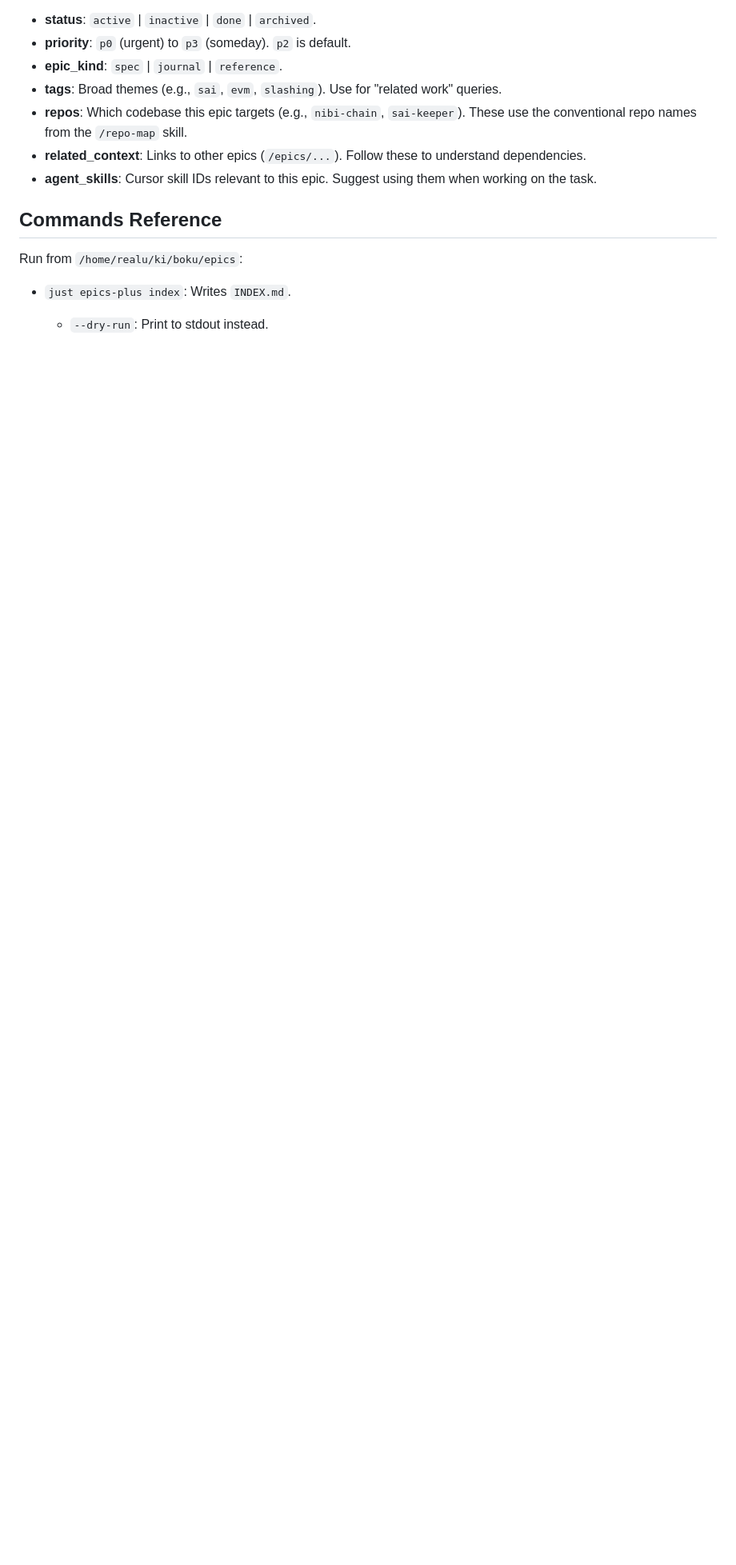
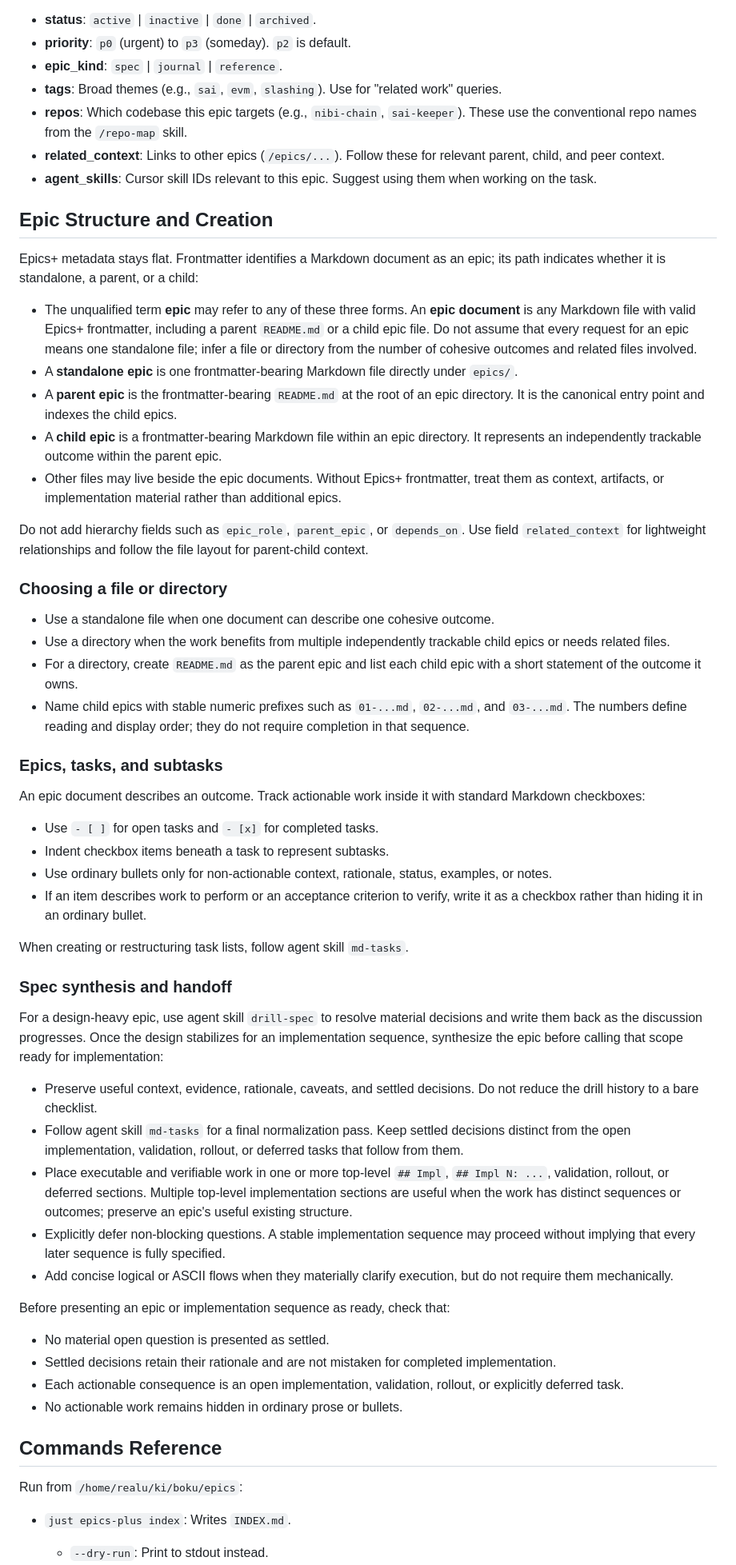
Before and after one commit to Unique-Divine/jiyuu, a Markdown page: ai-skills/epics/SKILL.md, the part around one of its changes. Shown at 80% size. Rendered like a GitHub page; blank space fills up the shorter version.

```diff
--- a/ai-skills/epics-plus/SKILL.md
+++ b/ai-skills/epics/SKILL.md
@@ -29,8 +29,89 @@ When reading an epic doc, look at the YAML frontmatter at line 1 for context:
 - **tags**: Broad themes (e.g., `sai`, `evm`, `slashing`). Use for "related work" queries.
 - **repos**: Which codebase this epic targets (e.g., `nibi-chain`, `sai-keeper`).
   These use the conventional repo names from the `/repo-map` skill.
-- **related_context**: Links to other epics (`/epics/...`). Follow these to understand dependencies.
+- **related_context**: Links to other epics (`/epics/...`). Follow these for
+  relevant parent, child, and peer context.
 - **agent_skills**: Cursor skill IDs relevant to this epic. Suggest using them when working on the task.
+
+## Epic Structure and Creation
+
+Epics+ metadata stays flat. Frontmatter identifies a Markdown document as an
+epic; its path indicates whether it is standalone, a parent, or a child:
+
+- The unqualified term **epic** may refer to any of these three forms. An
+  **epic document** is any Markdown file with valid Epics+ frontmatter,
+  including a parent `README.md` or a child epic file. Do not assume that every
+  request for an epic means one standalone file; infer a file or directory from
+  the number of cohesive outcomes and related files involved.
+- A **standalone epic** is one frontmatter-bearing Markdown file directly under
+  `epics/`.
+- A **parent epic** is the frontmatter-bearing `README.md` at the root of an
+  epic directory. It is the canonical entry point and indexes the child epics.
+- A **child epic** is a frontmatter-bearing Markdown file within an epic
+  directory. It represents an independently trackable outcome within the
+  parent epic.
+- Other files may live beside the epic documents. Without Epics+ frontmatter,
+  treat them as context, artifacts, or implementation material rather than
+  additional epics.
+
+Do not add hierarchy fields such as `epic_role`, `parent_epic`, or
+`depends_on`. Use field `related_context` for lightweight relationships and
+follow the file layout for parent-child context.
+
+### Choosing a file or directory
+
+- Use a standalone file when one document can describe one cohesive outcome.
+- Use a directory when the work benefits from multiple independently trackable
+  child epics or needs related files.
+- For a directory, create `README.md` as the parent epic and list each child
+  epic with a short statement of the outcome it owns.
+- Name child epics with stable numeric prefixes such as `01-...md`,
+  `02-...md`, and `03-...md`. The numbers define reading and display order;
+  they do not require completion in that sequence.
+
+### Epics, tasks, and subtasks
+
+An epic document describes an outcome. Track actionable work inside it with
+standard Markdown checkboxes:
+
+- Use `- [ ]` for open tasks and `- [x]` for completed tasks.
+- Indent checkbox items beneath a task to represent subtasks.
+- Use ordinary bullets only for non-actionable context, rationale, status,
+  examples, or notes.
+- If an item describes work to perform or an acceptance criterion to verify,
+  write it as a checkbox rather than hiding it in an ordinary bullet.
+
+When creating or restructuring task lists, follow agent skill `md-tasks`.
+
+### Spec synthesis and handoff
+
+For a design-heavy epic, use agent skill `drill-spec` to resolve material
+decisions and write them back as the discussion progresses. Once the design
+stabilizes for an implementation sequence, synthesize the epic before calling
+that scope ready for implementation:
+
+- Preserve useful context, evidence, rationale, caveats, and settled decisions.
+  Do not reduce the drill history to a bare checklist.
+- Follow agent skill `md-tasks` for a final normalization pass. Keep settled
+  decisions distinct from the open implementation, validation, rollout, or
+  deferred tasks that follow from them.
+- Place executable and verifiable work in one or more top-level `## Impl`,
+  `## Impl N: ...`, validation, rollout, or deferred sections. Multiple
+  top-level implementation sections are useful when the work has distinct
+  sequences or outcomes; preserve an epic's useful existing structure.
+- Explicitly defer non-blocking questions. A stable implementation sequence may
+  proceed without implying that every later sequence is fully specified.
+- Add concise logical or ASCII flows when they materially clarify execution,
+  but do not require them mechanically.
+
+Before presenting an epic or implementation sequence as ready, check that:
+
+- No material open question is presented as settled.
+- Settled decisions retain their rationale and are not mistaken for completed
+  implementation.
+- Each actionable consequence is an open implementation, validation, rollout,
+  or explicitly deferred task.
+- No actionable work remains hidden in ordinary prose or bullets.
 
 ## Commands Reference
 
```
Also changed, not shown: other parts of ai-skills/epics/SKILL.md (+15 -4 lines), ai-skills/epics/reference.md (renamed from ai-skills/epics-plus/reference.md).
